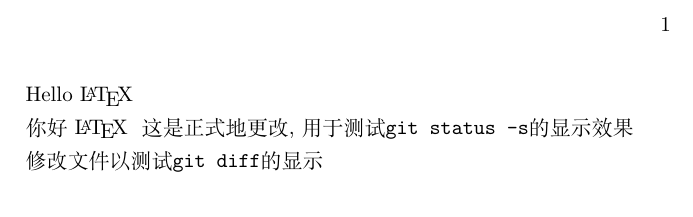
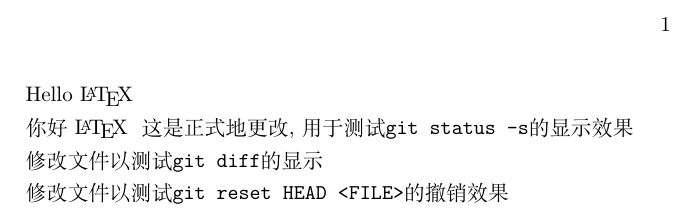
Before and after one commit to syvshc/newgit, a LaTeX document (main.tex): part of the page, cut so that both start at the same text. Compiled offline with XeLaTeX.

```diff
--- a/main.tex
+++ b/main.tex
@@ -6,4 +6,6 @@
     这是正式地更改, 用于测试\verb|git status -s|的显示效果
 
     修改文件以测试\verb|git diff|的显示
+
+    修改文件以测试\verb|git reset HEAD <FILE>|的撤销效果
 \end{document}
```
Also changed, not shown: README.md.
